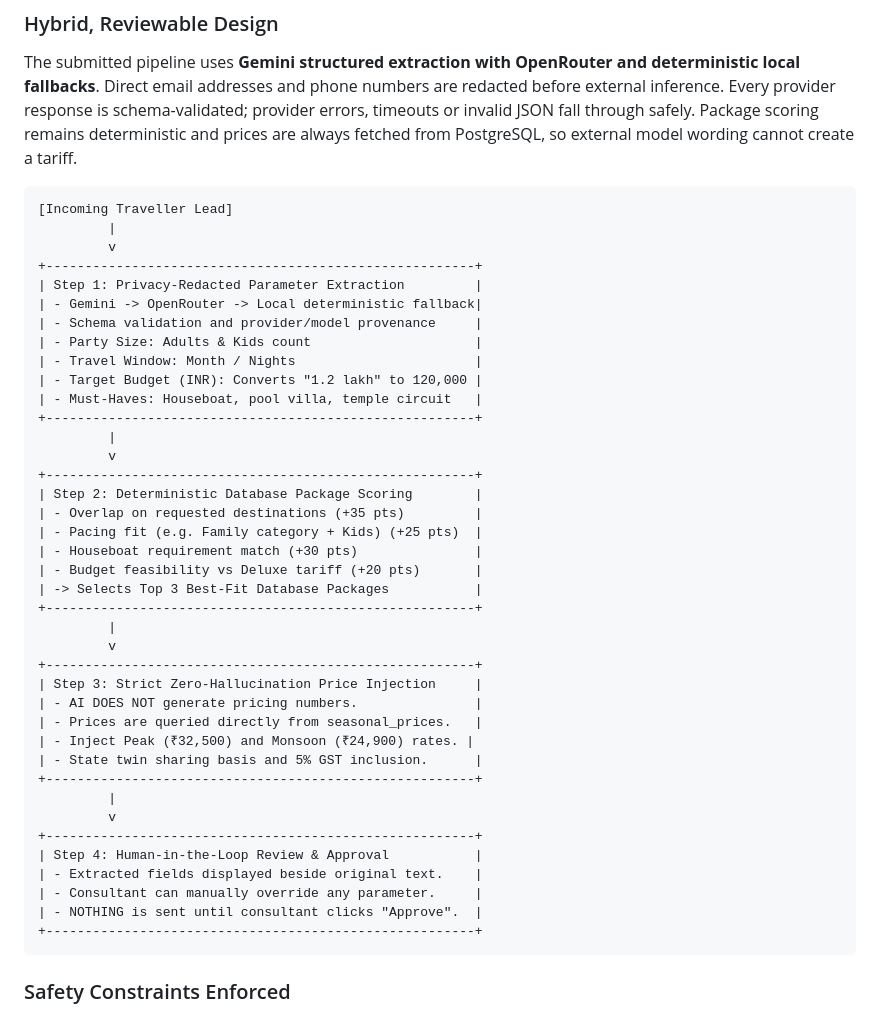
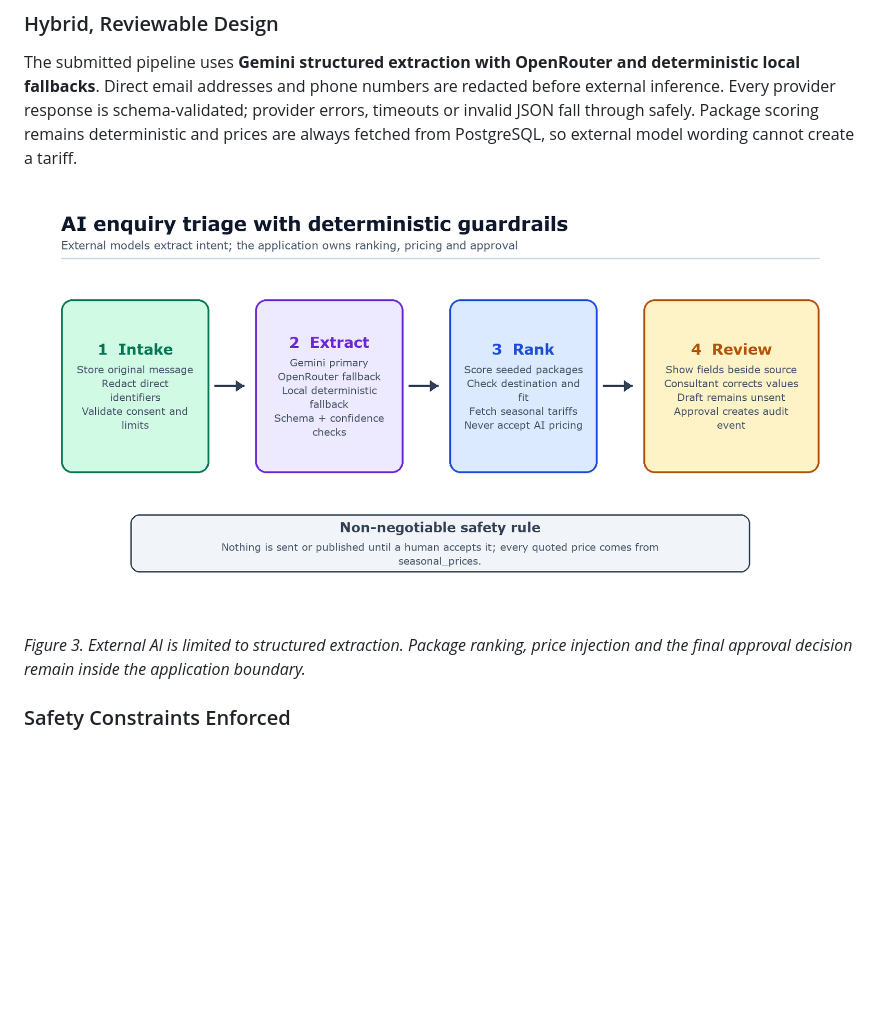
Before and after one commit to Saksham-Gupta-GH/spicecoast-travel-cms, a Markdown page: Technical_Design_Document.md, the part around one of its changes. Rendered like a GitHub page; pictures changed too: docs/tdd-assets/ai-pipeline.png (added); blank space fills up the shorter version.

````diff
--- a/Technical_Design_Document.md
+++ b/Technical_Design_Document.md
@@ -159,47 +87,9 @@ Database connections and schema initialization are lazy: route modules can be co
 ### Hybrid, Reviewable Design
 The submitted pipeline uses **Gemini structured extraction with OpenRouter and deterministic local fallbacks**. Direct email addresses and phone numbers are redacted before external inference. Every provider response is schema-validated; provider errors, timeouts or invalid JSON fall through safely. Package scoring remains deterministic and prices are always fetched from PostgreSQL, so external model wording cannot create a tariff.
 
-```
-[Incoming Traveller Lead]
-         |
-         v
-+-------------------------------------------------------+
-| Step 1: Privacy-Redacted Parameter Extraction         |
-| - Gemini -> OpenRouter -> Local deterministic fallback|
-| - Schema validation and provider/model provenance     |
-| - Party Size: Adults & Kids count                     |
-| - Travel Window: Month / Nights                       |
-| - Target Budget (INR): Converts "1.2 lakh" to 120,000 |
-| - Must-Haves: Houseboat, pool villa, temple circuit   |
-+-------------------------------------------------------+
-         |
-         v
-+-------------------------------------------------------+
-| Step 2: Deterministic Database Package Scoring        |
-| - Overlap on requested destinations (+35 pts)         |
-| - Pacing fit (e.g. Family category + Kids) (+25 pts)  |
-| - Houseboat requirement match (+30 pts)               |
-| - Budget feasibility vs Deluxe tariff (+20 pts)       |
-| -> Selects Top 3 Best-Fit Database Packages           |
-+-------------------------------------------------------+
-         |
-         v
-+-------------------------------------------------------+
-| Step 3: Strict Zero-Hallucination Price Injection     |
-| - AI DOES NOT generate pricing numbers.               |
-| - Prices are queried directly from seasonal_prices.   |
-| - Inject Peak (₹32,500) and Monsoon (₹24,900) rates. |
-| - State twin sharing basis and 5% GST inclusion.      |
-+-------------------------------------------------------+
-         |
-         v
-+-------------------------------------------------------+
-| Step 4: Human-in-the-Loop Review & Approval           |
-| - Extracted fields displayed beside original text.    |
-| - Consultant can manually override any parameter.     |
-| - NOTHING is sent until consultant clicks "Approve".  |
-+-------------------------------------------------------+
-```
+![Four-stage AI enquiry workflow from privacy-redacted intake through extraction, deterministic ranking and human review](docs/tdd-assets/ai-pipeline.png)
+
+*Figure 3. External AI is limited to structured extraction. Package ranking, price injection and the final approval decision remain inside the application boundary.*
 
 ### Safety Constraints Enforced
 1. **Prices Come from Database, Never AI:** In accordance with the problem statement (*"prices in drafts come from the package price table, never from the AI"*), pricing numbers in generated draft replies are strictly queried from `seasonal_prices`.
````
Also changed, not shown: other parts of Technical_Design_Document.md (+34 -82 lines), docs/tdd-assets/ai-enquiry-inbox.jpg (added), docs/tdd-assets/architecture.png (added), docs/tdd-assets/data-model.png (added), docs/tdd-assets/mobile-package.jpg (added), docs/tdd-assets/package-cms.jpg (added), 3 other files.
